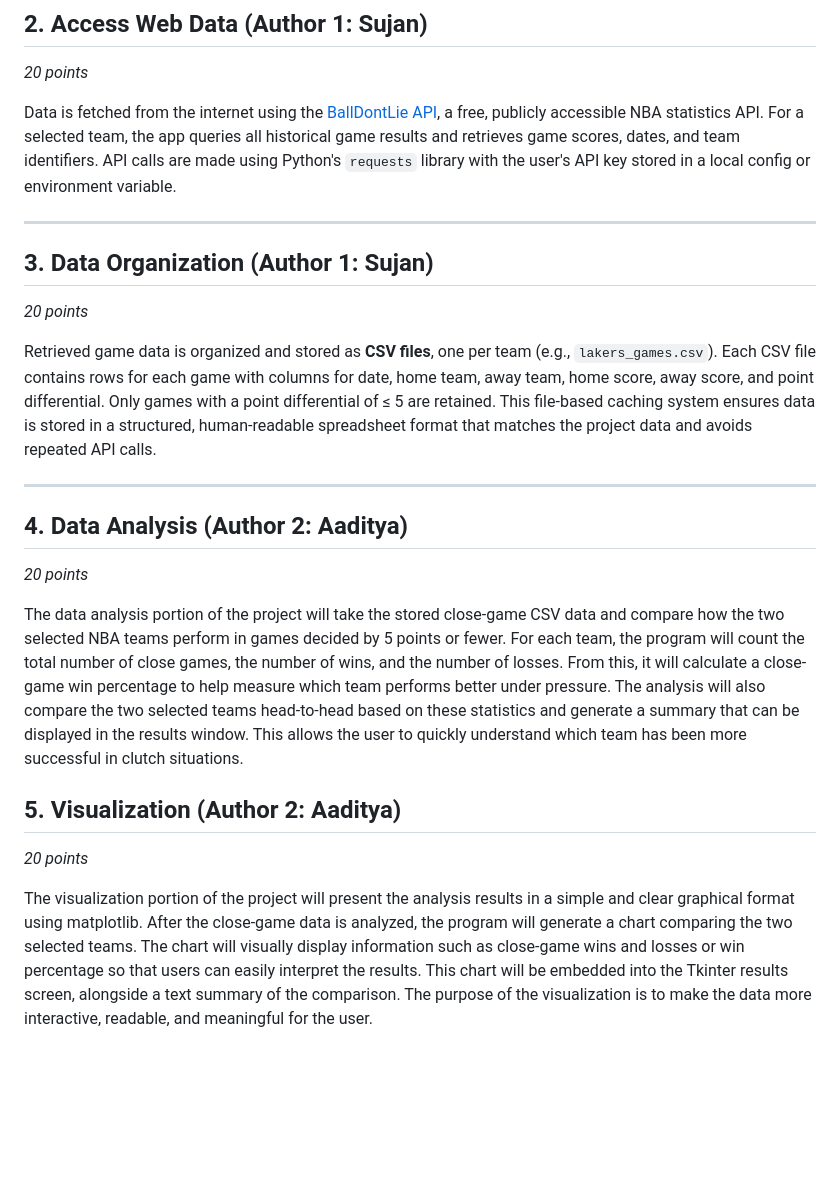
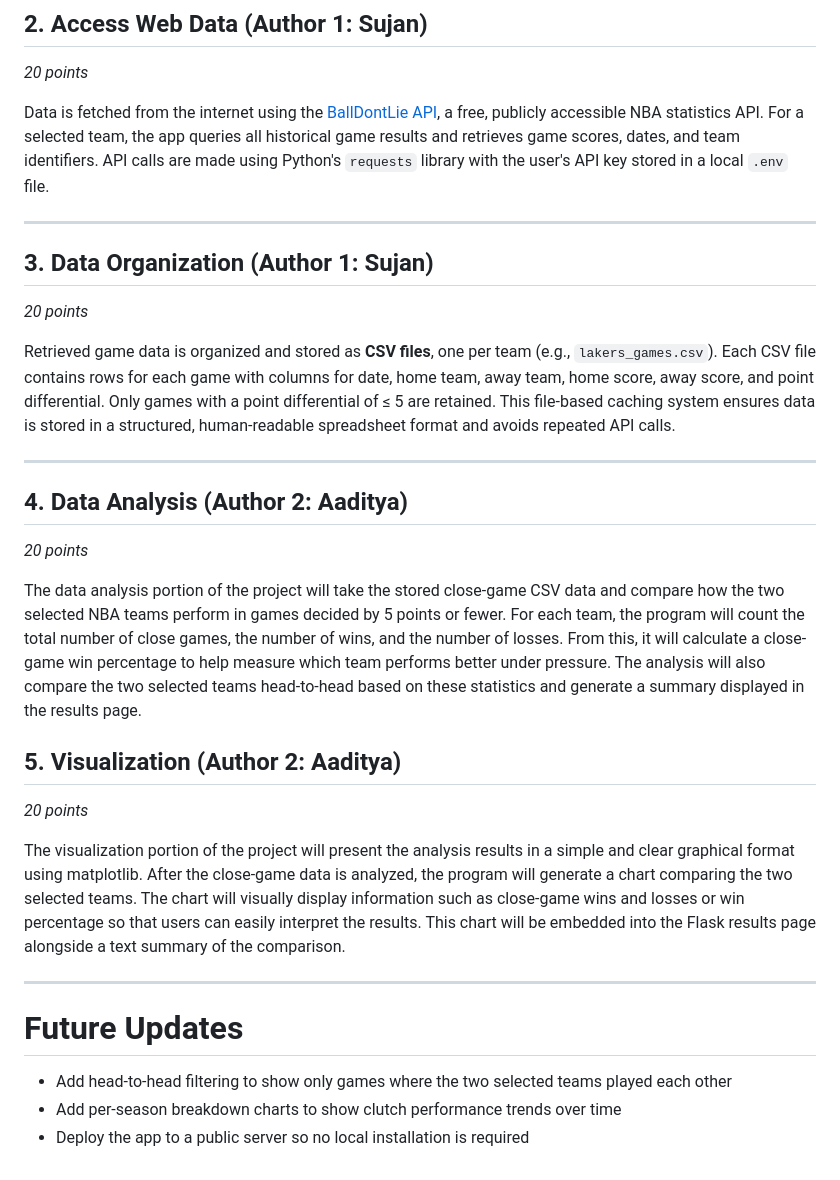
Before and after one commit to Aaditya-Deshmukh/nba-close-game-analyzer, a Markdown page: README.md, the part around one of its changes. GitHub-like rendering; blank space fills up the shorter version.

```diff
--- a/README.md
+++ b/README.md
@@ -35,23 +73,30 @@ This gives us at least **4 widgets** (2 dropdowns, 1 button, 1 results display)
 ## 2. Access Web Data (Author 1: Sujan)
 *20 points*
 
-Data is fetched from the internet using the [BallDontLie API](https://www.balldontlie.io/), a free, publicly accessible NBA statistics API. For a selected team, the app queries all historical game results and retrieves game scores, dates, and team identifiers. API calls are made using Python's `requests` library with the user's API key stored in a local config or environment variable.
+Data is fetched from the internet using the [BallDontLie API](https://www.balldontlie.io/), a free, publicly accessible NBA statistics API. For a selected team, the app queries all historical game results and retrieves game scores, dates, and team identifiers. API calls are made using Python's `requests` library with the user's API key stored in a local `.env` file.
 
 ---
 
 ## 3. Data Organization (Author 1: Sujan)
 *20 points*
 
-Retrieved game data is organized and stored as **CSV files**, one per team (e.g., `lakers_games.csv`). Each CSV file contains rows for each game with columns for date, home team, away team, home score, away score, and point differential. Only games with a point differential of ≤ 5 are retained. This file-based caching system ensures data is stored in a structured, human-readable spreadsheet format that matches the project data and avoids repeated API calls.
+Retrieved game data is organized and stored as **CSV files**, one per team (e.g., `lakers_games.csv`). Each CSV file contains rows for each game with columns for date, home team, away team, home score, away score, and point differential. Only games with a point differential of ≤ 5 are retained. This file-based caching system ensures data is stored in a structured, human-readable spreadsheet format and avoids repeated API calls.
 
 ---
 
 ## 4. Data Analysis (Author 2: Aaditya)
 *20 points*
 
-The data analysis portion of the project will take the stored close-game CSV data and compare how the two selected NBA teams perform in games decided by 5 points or fewer. For each team, the program will count the total number of close games, the number of wins, and the number of losses. From this, it will calculate a close-game win percentage to help measure which team performs better under pressure. The analysis will also compare the two selected teams head-to-head based on these statistics and generate a summary that can be displayed in the results window. This allows the user to quickly understand which team has been more successful in clutch situations.
+The data analysis portion of the project will take the stored close-game CSV data and compare how the two selected NBA teams perform in games decided by 5 points or fewer. For each team, the program will count the total number of close games, the number of wins, and the number of losses. From this, it will calculate a close-game win percentage to help measure which team performs better under pressure. The analysis will also compare the two selected teams head-to-head based on these statistics and generate a summary displayed in the results page.
 
 ## 5. Visualization (Author 2: Aaditya)
 *20 points*
 
-The visualization portion of the project will present the analysis results in a simple and clear graphical format using matplotlib. After the close-game data is analyzed, the program will generate a chart comparing the two selected teams. The chart will visually display information such as close-game wins and losses or win percentage so that users can easily interpret the results. This chart will be embedded into the Tkinter results screen, alongside a text summary of the comparison. The purpose of the visualization is to make the data more interactive, readable, and meaningful for the user.
+The visualization portion of the project will present the analysis results in a simple and clear graphical format using matplotlib. After the close-game data is analyzed, the program will generate a chart comparing the two selected teams. The chart will visually display information such as close-game wins and losses or win percentage so that users can easily interpret the results. This chart will be embedded into the Flask results page alongside a text summary of the comparison.
+
+---
+
+# Future Updates
+- Add head-to-head filtering to show only games where the two selected teams played each other
+- Add per-season breakdown charts to show clutch performance trends over time
+- Deploy the app to a public server so no local installation is required
```
Also changed, not shown: other parts of README.md (+51 -13 lines).
